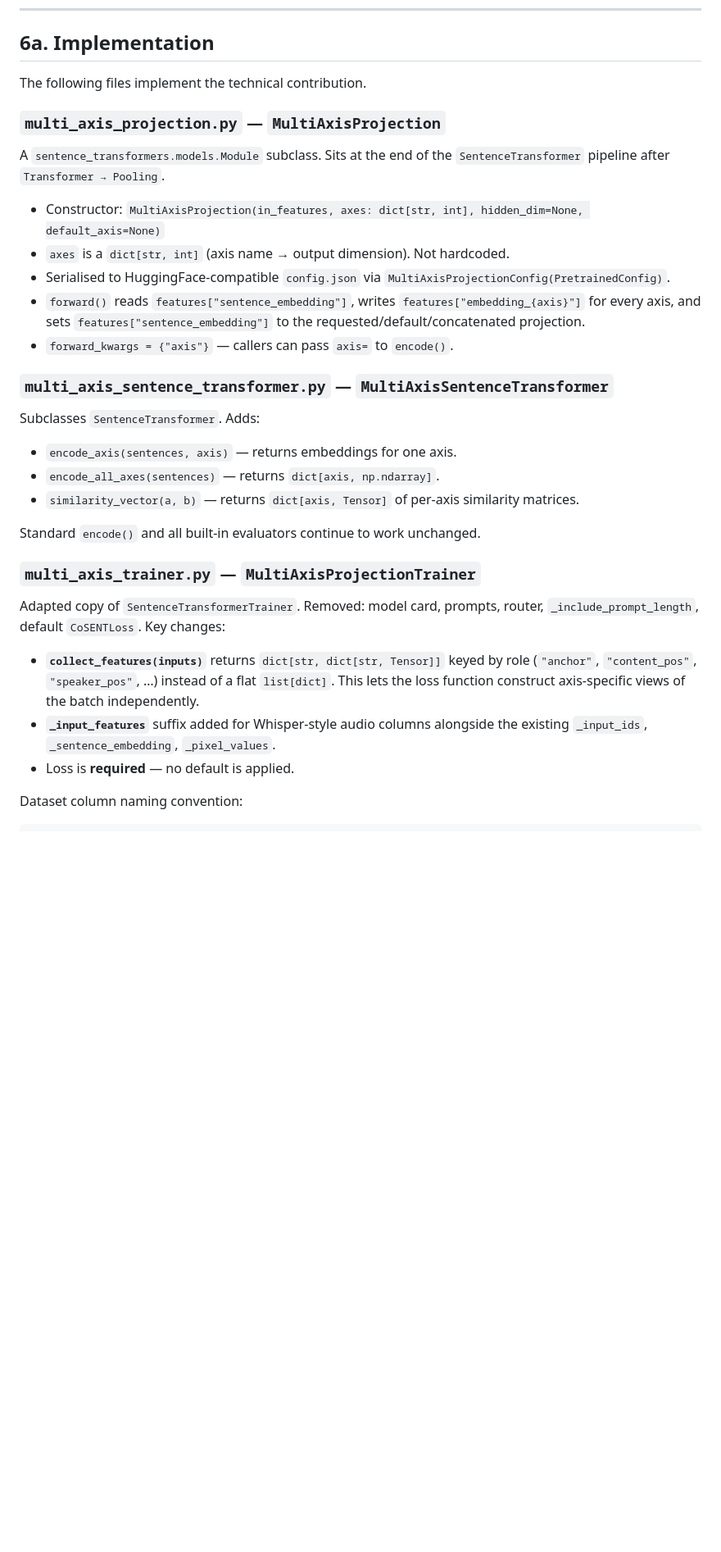
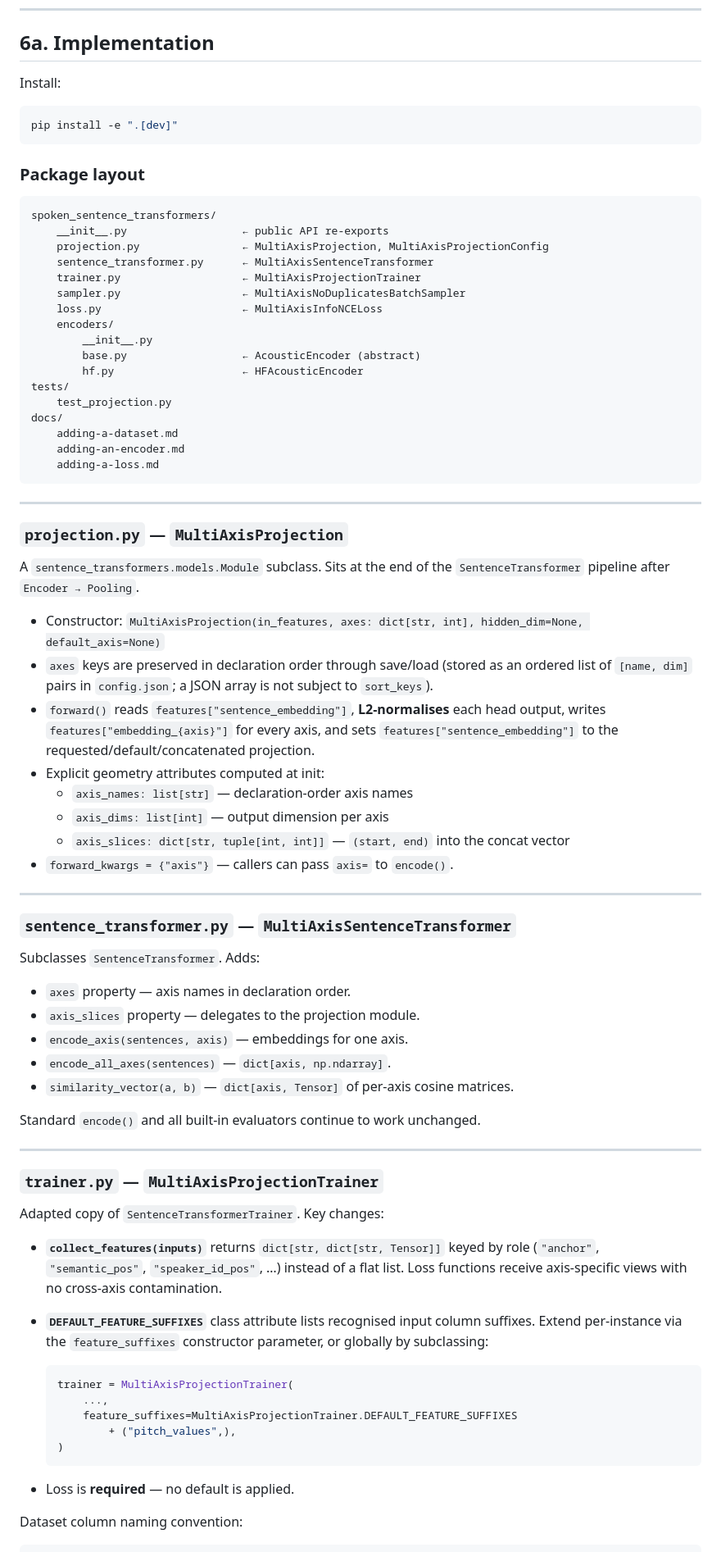
Before and after one commit to jimregan/work-2026, a Markdown page: librivox-multispeaker/AGENTS.md, the part around one of its changes. Shown at 82% size. Rendered like a GitHub page; blank space fills up the shorter version.

````diff
--- a/librivox-multispeaker/AGENTS.md
+++ b/librivox-multispeaker/AGENTS.md
@@ -156,40 +163,90 @@ Do NOT:
 
 ## 6a. Implementation
 
-The following files implement the technical contribution.
+Install:
 
-### `multi_axis_projection.py` — `MultiAxisProjection`
+```bash
+pip install -e ".[dev]"
+```
+
+### Package layout
+
+```
+spoken_sentence_transformers/
+    __init__.py                  ← public API re-exports
+    projection.py                ← MultiAxisProjection, MultiAxisProjectionConfig
+    sentence_transformer.py      ← MultiAxisSentenceTransformer
+    trainer.py                   ← MultiAxisProjectionTrainer
+    sampler.py                   ← MultiAxisNoDuplicatesBatchSampler
+    loss.py                      ← MultiAxisInfoNCELoss
+    encoders/
+        __init__.py
+        base.py                  ← AcousticEncoder (abstract)
+        hf.py                    ← HFAcousticEncoder
+tests/
+    test_projection.py
+docs/
+    adding-a-dataset.md
+    adding-an-encoder.md
+    adding-a-loss.md
+```
+
+---
+
+### `projection.py` — `MultiAxisProjection`
 
 A `sentence_transformers.models.Module` subclass.  Sits at the end of the
-`SentenceTransformer` pipeline after `Transformer → Pooling`.
+`SentenceTransformer` pipeline after `Encoder → Pooling`.
 
 * Constructor: `MultiAxisProjection(in_features, axes: dict[str, int], hidden_dim=None, default_axis=None)`
-* `axes` is a `dict[str, int]` (axis name → output dimension).  Not hardcoded.
-* Serialised to HuggingFace-compatible `config.json` via `MultiAxisProjectionConfig(PretrainedConfig)`.
-* `forward()` reads `features["sentence_embedding"]`, writes `features["embedding_{axis}"]` for every axis, and sets `features["sentence_embedding"]` to the requested/default/concatenated projection.
+* `axes` keys are preserved in declaration order through save/load (stored as
+  an ordered list of `[name, dim]` pairs in `config.json`; a JSON array is not
+  subject to `sort_keys`).
+* `forward()` reads `features["sentence_embedding"]`, **L2-normalises** each
+  head output, writes `features["embedding_{axis}"]` for every axis, and sets
+  `features["sentence_embedding"]` to the requested/default/concatenated projection.
+* Explicit geometry attributes computed at init:
+  * `axis_names: list[str]` — declaration-order axis names
+  * `axis_dims: list[int]` — output dimension per axis
+  * `axis_slices: dict[str, tuple[int, int]]` — `(start, end)` into the concat vector
 * `forward_kwargs = {"axis"}` — callers can pass `axis=` to `encode()`.
 
-### `multi_axis_sentence_transformer.py` — `MultiAxisSentenceTransformer`
+---
+
+### `sentence_transformer.py` — `MultiAxisSentenceTransformer`
 
 Subclasses `SentenceTransformer`.  Adds:
 
-* `encode_axis(sentences, axis)` — returns embeddings for one axis.
-* `encode_all_axes(sentences)` — returns `dict[axis, np.ndarray]`.
-* `similarity_vector(a, b)` — returns `dict[axis, Tensor]` of per-axis similarity matrices.
+* `axes` property — axis names in declaration order.
+* `axis_slices` property — delegates to the projection module.
+* `encode_axis(sentences, axis)` — embeddings for one axis.
+* `encode_all_axes(sentences)` — `dict[axis, np.ndarray]`.
+* `similarity_vector(a, b)` — `dict[axis, Tensor]` of per-axis cosine matrices.
 
 Standard `encode()` and all built-in evaluators continue to work unchanged.
 
-### `multi_axis_trainer.py` — `MultiAxisProjectionTrainer`
+---
 
-Adapted copy of `SentenceTransformerTrainer`.  Removed: model card, prompts,
-router, `_include_prompt_length`, default `CoSENTLoss`.  Key changes:
+### `trainer.py` — `MultiAxisProjectionTrainer`
+
+Adapted copy of `SentenceTransformerTrainer`.  Key changes:
 
 * **`collect_features(inputs)`** returns `dict[str, dict[str, Tensor]]` keyed
-  by role (`"anchor"`, `"content_pos"`, `"speaker_pos"`, …) instead of a flat
-  `list[dict]`.  This lets the loss function construct axis-specific views of
-  the batch independently.
-* **`_input_features`** suffix added for Whisper-style audio columns alongside
-  the existing `_input_ids`, `_sentence_embedding`, `_pixel_values`.
+  by role (`"anchor"`, `"semantic_pos"`, `"speaker_id_pos"`, …) instead of a
+  flat list.  Loss functions receive axis-specific views with no cross-axis
+  contamination.
+* **`DEFAULT_FEATURE_SUFFIXES`** class attribute lists recognised input column
+  suffixes.  Extend per-instance via the `feature_suffixes` constructor
+  parameter, or globally by subclassing:
+
+  ```python
+  trainer = MultiAxisProjectionTrainer(
+      ...,
+      feature_suffixes=MultiAxisProjectionTrainer.DEFAULT_FEATURE_SUFFIXES
+          + ("pitch_values",),
+  )
+  ```
+
 * Loss is **required** — no default is applied.
 
 Dataset column naming convention:
````
Also changed, not shown: other parts of librivox-multispeaker/AGENTS.md (+113 -91 lines).
